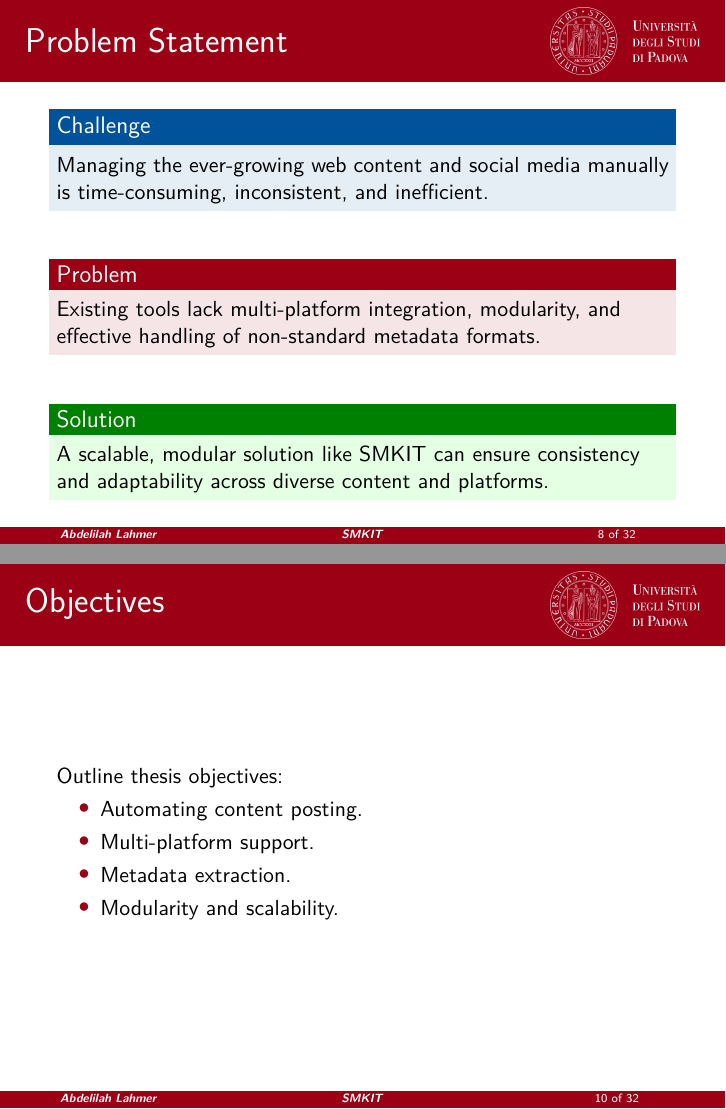
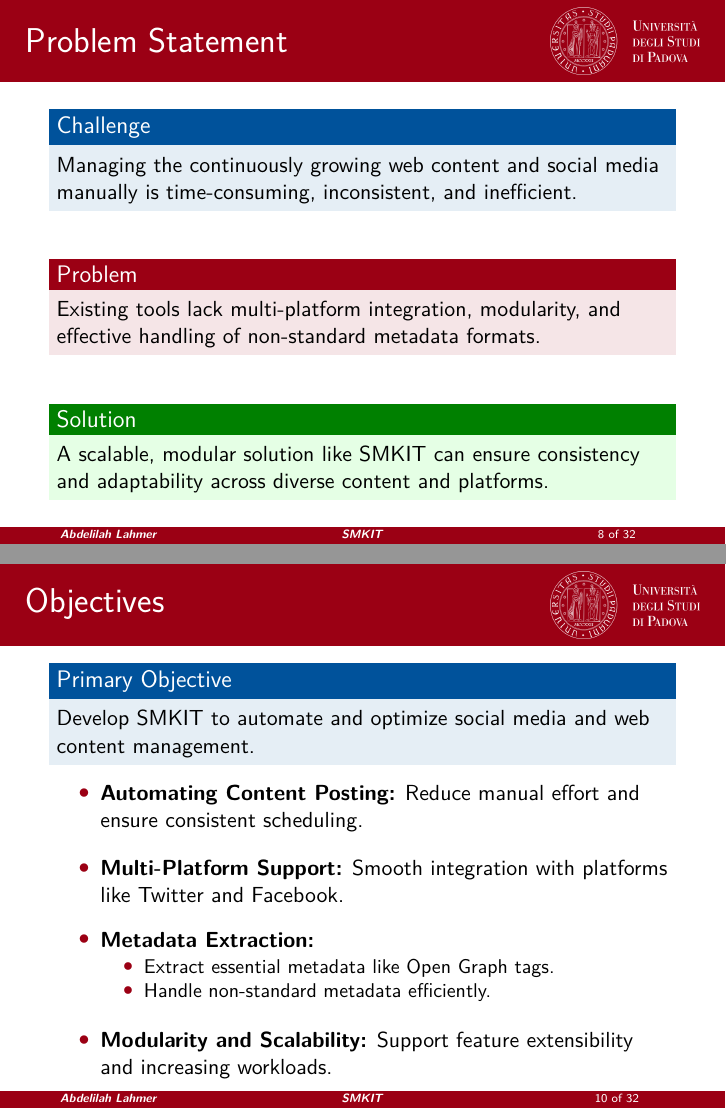
Before and after one commit to ALahmer/Master-Thesis, LaTeX slides (Master-Thesis-Presentation/main.tex): pages 8 and 10 of 32, joined at a grey line. Compiled offline with pdfLaTeX.

Commit message:
[smkit-thesis] master thesis presentation "Objectives" section done

```diff
--- a/Master-Thesis-Presentation/main.tex
+++ b/Master-Thesis-Presentation/main.tex
@@ -120,7 +120,7 @@
 \section{Problem Statement}
     \begin{frame}{Problem Statement}
         \begin{block}{Challenge}
-            Managing the ever-growing web content and social media manually is time-consuming, inconsistent, and inefficient.
+            Managing the continuously growing web content and social media manually is time-consuming, inconsistent, and inefficient.
         \end{block}
 
         \vspace{0.5cm}
@@ -139,12 +139,25 @@
 
 \section{Objectives}
     \begin{frame}{Objectives}
-        Outline thesis objectives:
+        \begin{block}{Primary Objective}
+            Develop SMKIT to automate and optimize social media and web content management.
+        \end{block}
+
         \begin{itemize}
-            \item Automating content posting.
-            \item Multi-platform support.
-            \item Metadata extraction.
-            \item Modularity and scalability.
+            \item \textbf{Automating Content Posting:}
+                Reduce manual effort and ensure consistent scheduling.
+            \vspace{0.3cm}
+            \item \textbf{Multi-Platform Support:}
+                Smooth integration with platforms like Twitter and Facebook.
+            \vspace{0.3cm}
+            \item \textbf{Metadata Extraction:}
+                \begin{itemize}
+                    \item Extract essential metadata like Open Graph tags.
+                    \item Handle non-standard metadata efficiently.
+                \end{itemize}
+            \vspace{0.3cm}
+            \item \textbf{Modularity and Scalability:}
+                Support feature extensibility and increasing workloads.
         \end{itemize}
     \end{frame}
 
```
